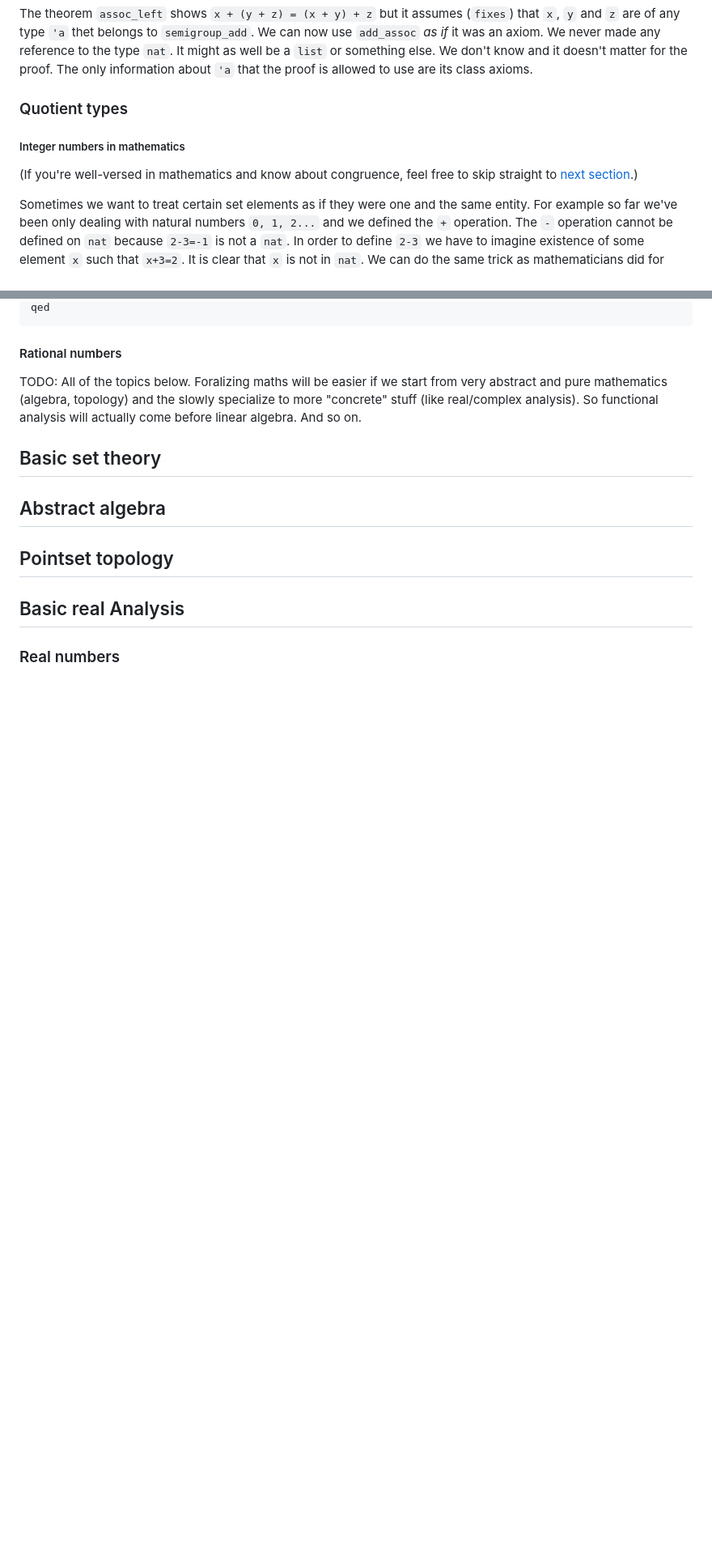
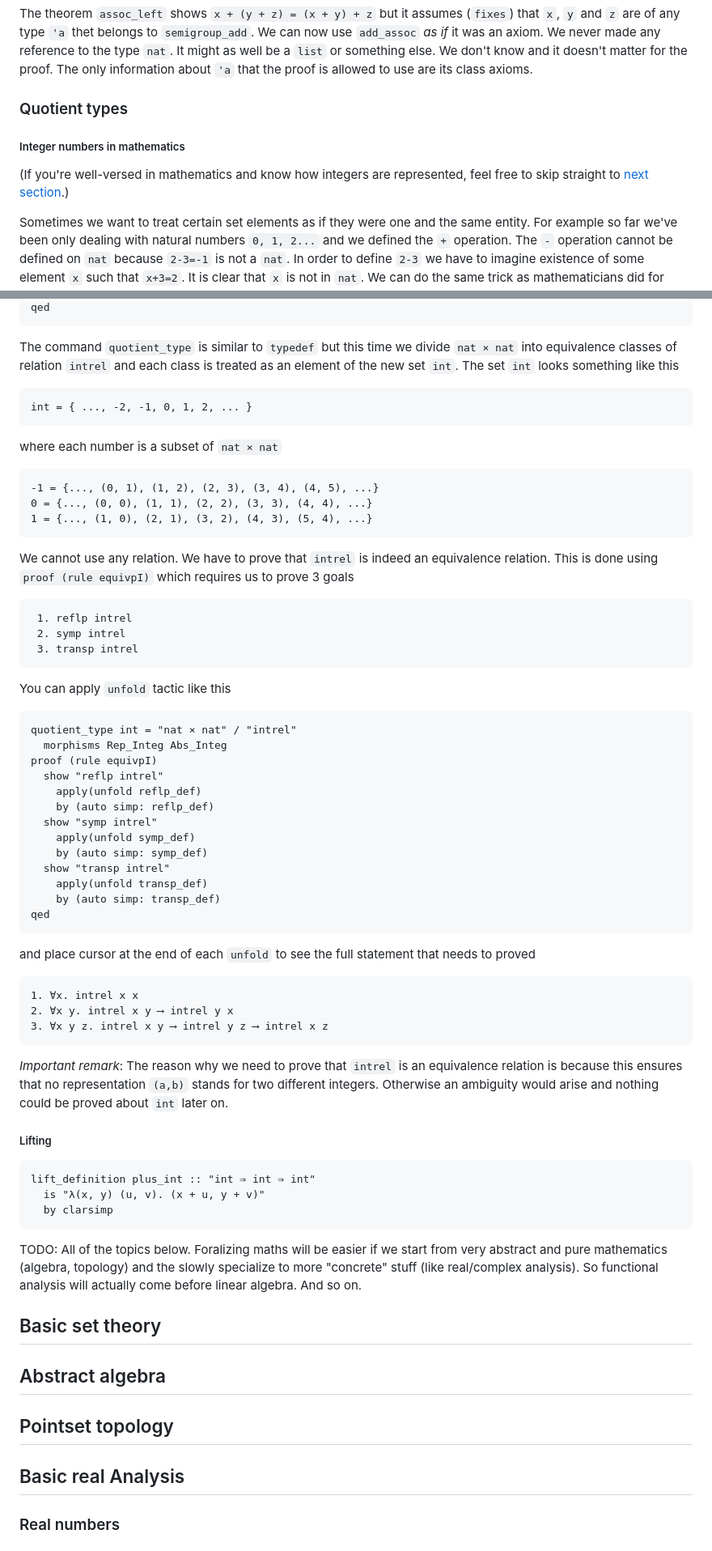
Before and after one commit to aleksander-mendoza/aleksander-mendoza.github.io, a Markdown page: index.md, 2 parts joined by grey strips. Shown at 81% size. Rendered like a GitHub page; blank space fills up the shorter version.

Commit message:
quotient types

````diff
--- a/index.md
+++ b/index.md
@@ -896,11 +896,12 @@ using add_assoc by (rule sym)
 
 The theorem `assoc_left` shows `x + (y + z) = (x + y) + z` but it assumes (`fixes`) that `x`, `y` and `z` are of any type `'a` thet belongs to  `semigroup_add`. We can now use `add_assoc` *as if* it was an axiom. We never made any reference to the type `nat`. It might as well be a `list` or something else. We don't know and it doesn't matter for the proof. The only information about `'a` that the proof is allowed to use are its class axioms.
 
+
 ### Quotient types
 
 ##### Integer numbers in mathematics
 
-(If you're well-versed in mathematics and know about congruence, feel free to skip straight to [next section](#integer-numbers-in-isabelle).)
+(If you're well-versed in mathematics and know how integers are represented, feel free to skip straight to [next section](#integer-numbers-in-isabelle).)
 
 Sometimes we want to treat certain set elements as if they were one and the same entity. For example so far we've been only dealing with natural numbers `0, 1, 2...`
 and we defined the `+` operation. The `-` operation cannot be defined on `nat` because `2-3=-1` is not a `nat`. In order to define `2-3` we have to imagine existence of some element `x` such that `x+3=2`. It is clear that `x` is not in `nat`. We can do the same trick as mathematicians did for complex numbers. We can use pairs of natural numbers and pretend that the second one is negative. Here are some examples
@@ -956,7 +1020,64 @@ proof (rule equivpI)
 qed
 ```
 
-#### Rational numbers
+The command `quotient_type` is similar to `typedef` but this time we divide `nat × nat` into equivalence classes of relation `intrel` and each class is treated as an element of the new set `int`.  The set `int` looks something like this
+
+```
+int = { ..., -2, -1, 0, 1, 2, ... }
+```
+where each number is a subset of `nat × nat`
+
+```
+-1 = {..., (0, 1), (1, 2), (2, 3), (3, 4), (4, 5), ...}
+0 = {..., (0, 0), (1, 1), (2, 2), (3, 3), (4, 4), ...}
+1 = {..., (1, 0), (2, 1), (3, 2), (4, 3), (5, 4), ...}
+```
+
+We cannot use any relation. We have to prove that `intrel` is indeed an equivalence relation. This is done using `proof (rule equivpI)` which requires us to prove 3 goals
+
+```
+ 1. reflp intrel
+ 2. symp intrel
+ 3. transp intrel
+```
+
+You can apply `unfold` tactic like this
+
+```
+quotient_type int = "nat × nat" / "intrel"
+  morphisms Rep_Integ Abs_Integ
+proof (rule equivpI)
+  show "reflp intrel"
+    apply(unfold reflp_def)
+    by (auto simp: reflp_def)
+  show "symp intrel"
+    apply(unfold symp_def)
+    by (auto simp: symp_def)
+  show "transp intrel"
+    apply(unfold transp_def)
+    by (auto simp: transp_def)
+qed
+```
+
+and place cursor at the end of each `unfold` to see the full statement that needs to proved
+
+```
+1. ∀x. intrel x x
+2. ∀x y. intrel x y ⟶ intrel y x
+3. ∀x y z. intrel x y ⟶ intrel y z ⟶ intrel x z
+```
+
+*Important remark*: The reason why we need to prove that `intrel` is an equivalence relation is because this ensures that no representation `(a,b)` stands for two different integers. Otherwise an ambiguity would arise and nothing could be proved about `int` later on.
+
+##### Lifting
+
+```
+lift_definition plus_int :: "int ⇒ int ⇒ int"
+  is "λ(x, y) (u, v). (x + u, y + v)"
+  by clarsimp
+```
+
+
 
 TODO: All of the topics below. Foralizing maths will be easier if we start from very abstract and pure mathematics (algebra, topology) and the slowly specialize to more "concrete" stuff (like real/complex analysis). So functional analysis will actually come before linear algebra. And so on.
 
````
Also changed, not shown: other parts of index.md (+67 -4 lines).
